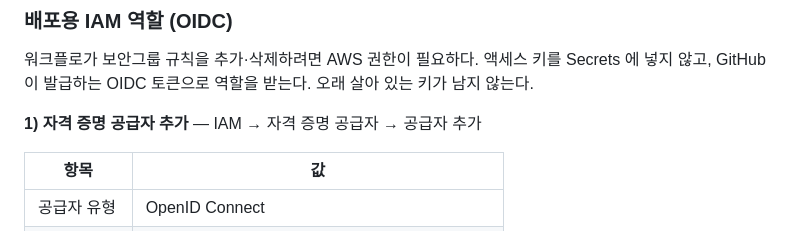
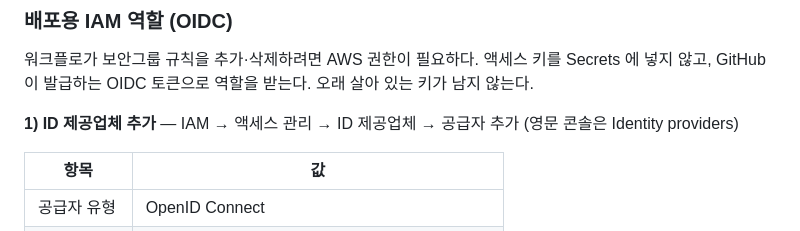
Before and after one commit to yoohyebin/dalbit-tarot, a Markdown page: docs/deployment.md, the part around the change. GitHub-like rendering.

Commit message:
docs: IAM 메뉴 이름을 실제 콘솔 표기(ID 제공업체)로 수정
Co-Authored-By: Claude Opus 5.5 <noreply@anthropic.com>

```diff
--- a/docs/deployment.md
+++ b/docs/deployment.md
@@ -108,7 +108,7 @@ HTTPS 를 붙이기 전까지 `/admin` 로그인은 비밀번호가 평문으로
 워크플로가 보안그룹 규칙을 추가·삭제하려면 AWS 권한이 필요하다. 액세스 키를 Secrets 에
 넣지 않고, GitHub 이 발급하는 OIDC 토큰으로 역할을 받는다. 오래 살아 있는 키가 남지 않는다.
 
-**1) 자격 증명 공급자 추가** — IAM → 자격 증명 공급자 → 공급자 추가
+**1) ID 제공업체 추가** — IAM → 액세스 관리 → ID 제공업체 → 공급자 추가 (영문 콘솔은 Identity providers)
 
 | 항목 | 값 |
 |---|---|
```
